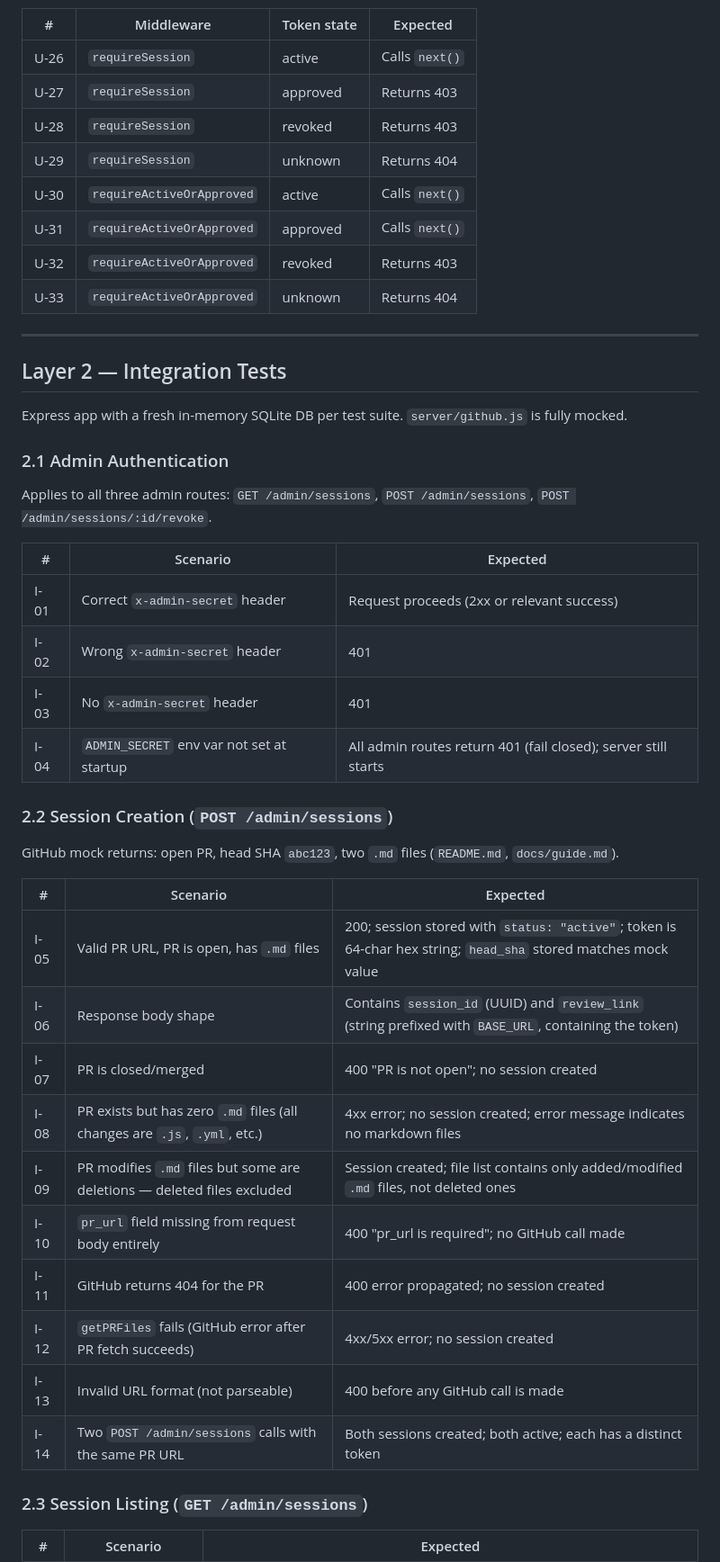
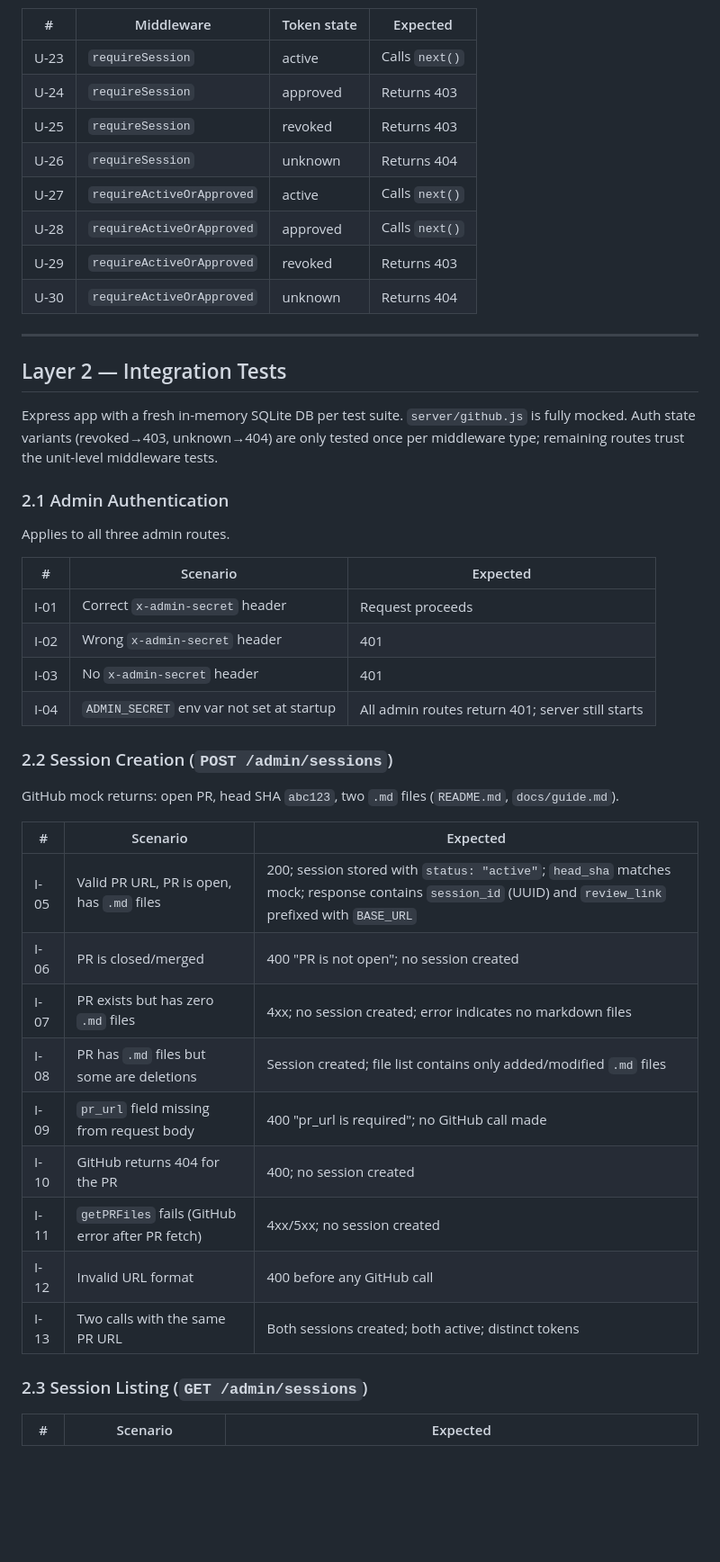
Before and after one commit to mihaighidoveanu/md-collaborator, a Markdown page: test-spec.md, the part around one of its changes. Shown at 90% size. Drawn GitHub-style; blank space fills up the shorter version.

```diff
--- a/test-spec.md
+++ b/test-spec.md
@@ -60,31 +57,31 @@ Tests for `requireSession` and `requireActiveOrApproved` called with a seeded in
 
 | # | Middleware | Token state | Expected |
 |---|-----------|------------|----------|
-| U-26 | `requireSession` | active | Calls `next()` |
-| U-27 | `requireSession` | approved | Returns 403 |
-| U-28 | `requireSession` | revoked | Returns 403 |
-| U-29 | `requireSession` | unknown | Returns 404 |
-| U-30 | `requireActiveOrApproved` | active | Calls `next()` |
-| U-31 | `requireActiveOrApproved` | approved | Calls `next()` |
-| U-32 | `requireActiveOrApproved` | revoked | Returns 403 |
-| U-33 | `requireActiveOrApproved` | unknown | Returns 404 |
+| U-23 | `requireSession` | active | Calls `next()` |
+| U-24 | `requireSession` | approved | Returns 403 |
+| U-25 | `requireSession` | revoked | Returns 403 |
+| U-26 | `requireSession` | unknown | Returns 404 |
+| U-27 | `requireActiveOrApproved` | active | Calls `next()` |
+| U-28 | `requireActiveOrApproved` | approved | Calls `next()` |
+| U-29 | `requireActiveOrApproved` | revoked | Returns 403 |
+| U-30 | `requireActiveOrApproved` | unknown | Returns 404 |
 
 ---
 
 ## Layer 2 — Integration Tests
 
-Express app with a fresh in-memory SQLite DB per test suite. `server/github.js` is fully mocked.
+Express app with a fresh in-memory SQLite DB per test suite. `server/github.js` is fully mocked. Auth state variants (revoked→403, unknown→404) are only tested once per middleware type; remaining routes trust the unit-level middleware tests.
 
 ### 2.1 Admin Authentication
 
-Applies to all three admin routes: `GET /admin/sessions`, `POST /admin/sessions`, `POST /admin/sessions/:id/revoke`.
+Applies to all three admin routes.
 
 | # | Scenario | Expected |
 |---|----------|----------|
-| I-01 | Correct `x-admin-secret` header | Request proceeds (2xx or relevant success) |
+| I-01 | Correct `x-admin-secret` header | Request proceeds |
 | I-02 | Wrong `x-admin-secret` header | 401 |
 | I-03 | No `x-admin-secret` header | 401 |
-| I-04 | `ADMIN_SECRET` env var not set at startup | All admin routes return 401 (fail closed); server still starts |
+| I-04 | `ADMIN_SECRET` env var not set at startup | All admin routes return 401; server still starts |
 
 ### 2.2 Session Creation (`POST /admin/sessions`)
 
@@ -92,16 +89,15 @@ GitHub mock returns: open PR, head SHA `abc123`, two `.md` files (`README.md`, `
 
 | # | Scenario | Expected |
 |---|----------|----------|
-| I-05 | Valid PR URL, PR is open, has `.md` files | 200; session stored with `status: "active"`; token is 64-char hex string; `head_sha` stored matches mock value |
-| I-06 | Response body shape | Contains `session_id` (UUID) and `review_link` (string prefixed with `BASE_URL`, containing the token) |
-| I-07 | PR is closed/merged | 400 "PR is not open"; no session created |
-| I-08 | PR exists but has zero `.md` files (all changes are `.js`, `.yml`, etc.) | 4xx error; no session created; error message indicates no markdown files |
-| I-09 | PR modifies `.md` files but some are deletions — deleted files excluded | Session created; file list contains only added/modified `.md` files, not deleted ones |
-| I-10 | `pr_url` field missing from request body entirely | 400 "pr_url is required"; no GitHub call made |
-| I-11 | GitHub returns 404 for the PR | 400 error propagated; no session created |
-| I-12 | `getPRFiles` fails (GitHub error after PR fetch succeeds) | 4xx/5xx error; no session created |
-| I-13 | Invalid URL format (not parseable) | 400 before any GitHub call is made |
-| I-14 | Two `POST /admin/sessions` calls with the same PR URL | Both sessions created; both active; each has a distinct token |
+| I-05 | Valid PR URL, PR is open, has `.md` files | 200; session stored with `status: "active"`; `head_sha` matches mock; response contains `session_id` (UUID) and `review_link` prefixed with `BASE_URL` |
+| I-06 | PR is closed/merged | 400 "PR is not open"; no session created |
+| I-07 | PR exists but has zero `.md` files | 4xx; no session created; error indicates no markdown files |
+| I-08 | PR has `.md` files but some are deletions | Session created; file list contains only added/modified `.md` files |
+| I-09 | `pr_url` field missing from request body | 400 "pr_url is required"; no GitHub call made |
+| I-10 | GitHub returns 404 for the PR | 400; no session created |
+| I-11 | `getPRFiles` fails (GitHub error after PR fetch) | 4xx/5xx; no session created |
+| I-12 | Invalid URL format | 400 before any GitHub call |
+| I-13 | Two calls with the same PR URL | Both sessions created; both active; distinct tokens |
 
 ### 2.3 Session Listing (`GET /admin/sessions`)
 
```
Also changed, not shown: other parts of test-spec.md (+126 -165 lines).
